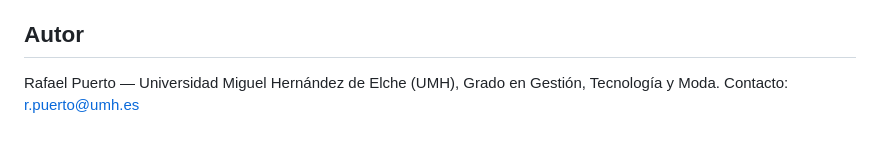
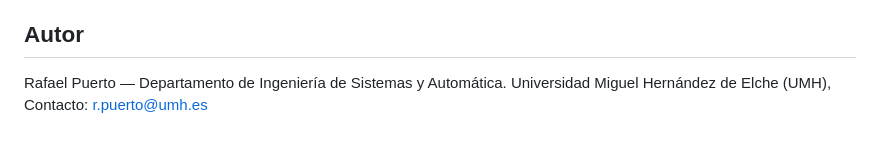
Before and after one commit to RafaUMH2110/apps, a Markdown page: README.md, the part around the change. Drawn GitHub-style.

Commit message:
Update author information in README.md

```diff
--- a/README.md
+++ b/README.md
@@ -73,5 +73,4 @@ necesitas.
 
 ## Autor
 
-Rafael Puerto — Universidad Miguel Hernández de Elche (UMH), Grado en
-Gestión, Tecnología y Moda. Contacto: r.puerto@umh.es
+Rafael Puerto — Departamento de Ingeniería de Sistemas y Automática. Universidad Miguel Hernández de Elche (UMH),  Contacto: r.puerto@umh.es
```
